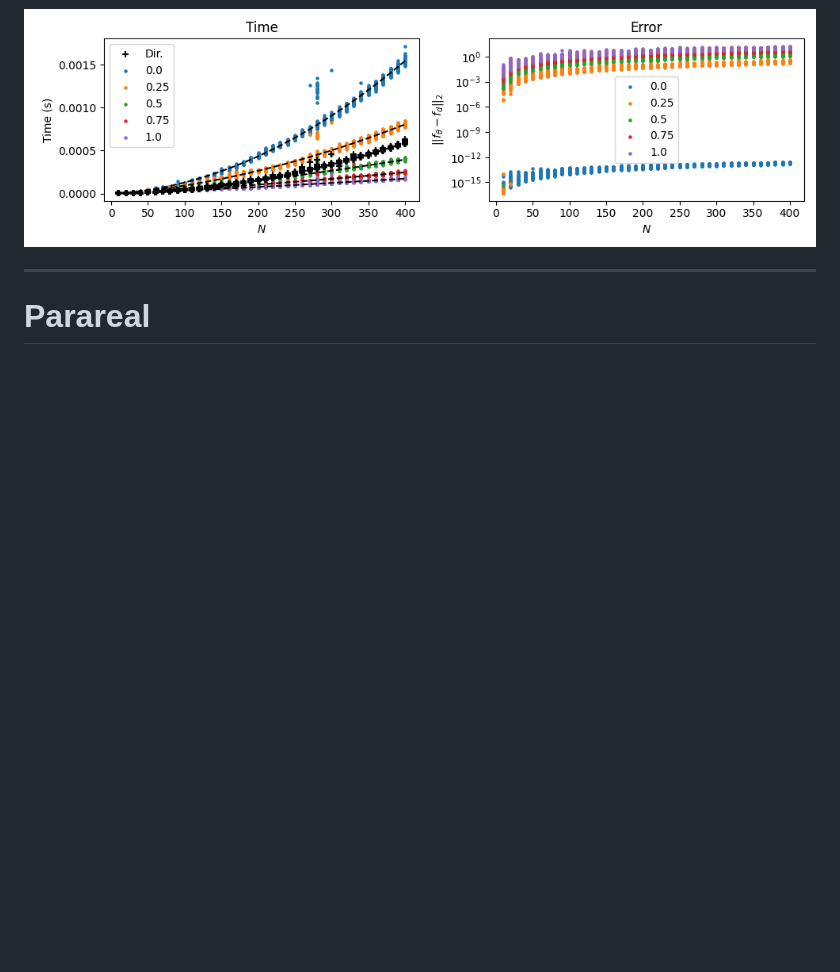
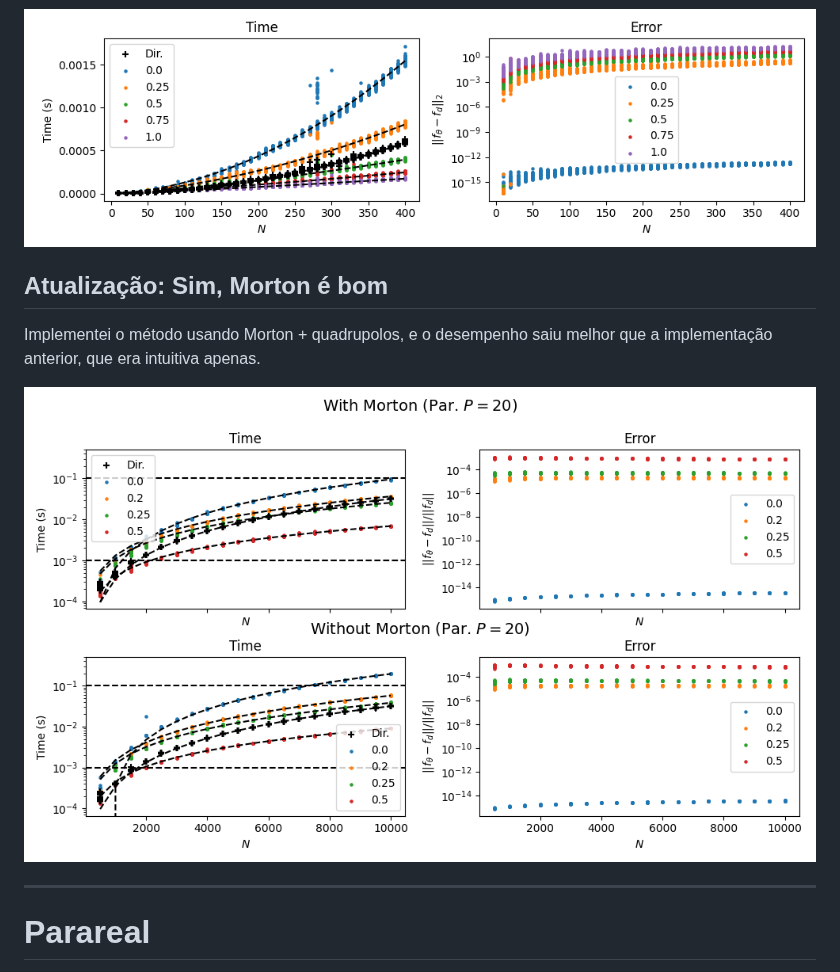
Before and after one commit to Potalej/hierarquicos, a Markdown page: README.md, the part around the change. Rendered like a GitHub page; pictures changed too: img/morton_vs_intuitive.png (added); blank space fills up the shorter version.

Commit message:
Morton!

```diff
--- a/README.md
+++ b/README.md
@@ -13,6 +13,12 @@ Fiz algumas mudanças para melhorar a performance, sem usar ponteiros e todas es
 ![](img/f_quadtree_example.png)
 
 ![](img/f_forces_time_and_error.png)
+
+## Atualização: Sim, Morton é bom
+
+Implementei o método usando Morton + quadrupolos, e o desempenho saiu melhor que a implementação anterior, que era intuitiva apenas.
+
+![](img/morton_vs_intuitive.png)
 
 ---
 
```
Also changed, not shown: 9 other files.
